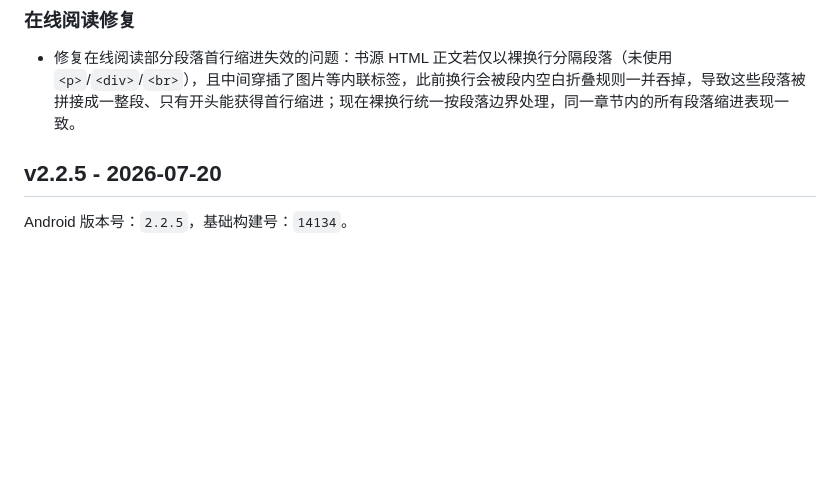
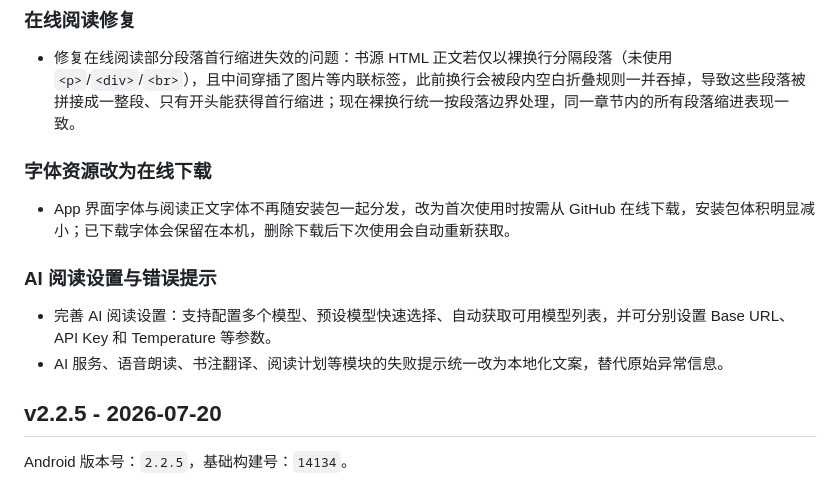
Before and after one commit to miloquinn/open-reading, a Markdown page: CHANGELOG.md, the part around the change. Drawn GitHub-style; blank space fills up the shorter version.

```diff
--- a/CHANGELOG.md
+++ b/CHANGELOG.md
@@ -9,6 +9,15 @@ Android 版本号：`2.2.6`，基础构建号：`14135`。
 ### 在线阅读修复
 
 - 修复在线阅读部分段落首行缩进失效的问题：书源 HTML 正文若仅以裸换行分隔段落（未使用 `<p>`/`<div>`/`<br>`），且中间穿插了图片等内联标签，此前换行会被段内空白折叠规则一并吞掉，导致这些段落被拼接成一整段、只有开头能获得首行缩进；现在裸换行统一按段落边界处理，同一章节内的所有段落缩进表现一致。
+
+### 字体资源改为在线下载
+
+- App 界面字体与阅读正文字体不再随安装包一起分发，改为首次使用时按需从 GitHub 在线下载，安装包体积明显减小；已下载字体会保留在本机，删除下载后下次使用会自动重新获取。
+
+### AI 阅读设置与错误提示
+
+- 完善 AI 阅读设置：支持配置多个模型、预设模型快速选择、自动获取可用模型列表，并可分别设置 Base URL、API Key 和 Temperature 等参数。
+- AI 服务、语音朗读、书注翻译、阅读计划等模块的失败提示统一改为本地化文案，替代原始异常信息。
 
 ## v2.2.5 - 2026-07-20
 
```
Also changed, not shown: .github/release-notes/v2.2.6.md (added, +21 -0 lines).
